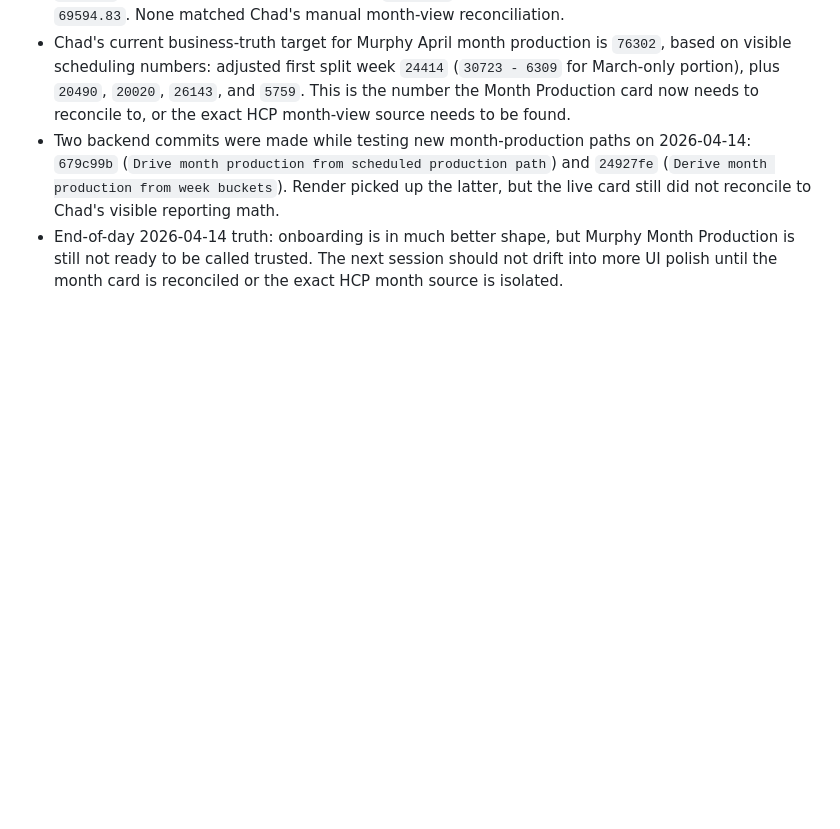
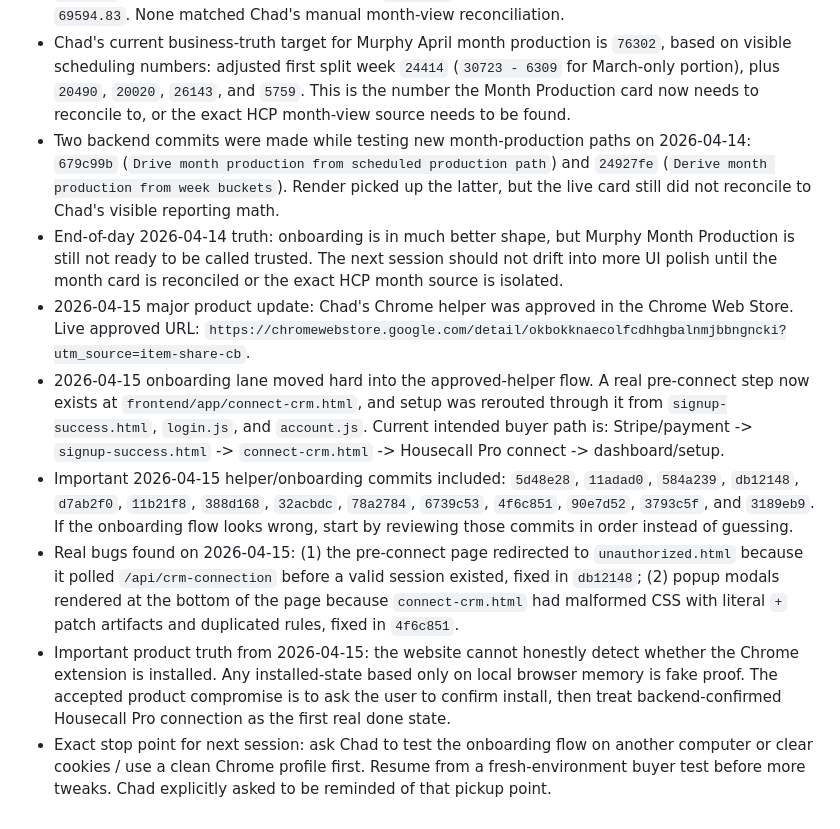
Before and after one commit to Murboyz/profitstack, a Markdown page: SESSION_HANDOFF.md, the part around one of its changes. Rendered like a GitHub page; blank space fills up the shorter version.

```diff
--- a/SESSION_HANDOFF.md
+++ b/SESSION_HANDOFF.md
@@ -129,3 +140,9 @@ When starting a new dedicated ProfitStack session:
 - Chad's current business-truth target for Murphy April month production is `76302`, based on visible scheduling numbers: adjusted first split week `24414` (`30723 - 6309` for March-only portion), plus `20490`, `20020`, `26143`, and `5759`. This is the number the Month Production card now needs to reconcile to, or the exact HCP month-view source needs to be found.
 - Two backend commits were made while testing new month-production paths on 2026-04-14: `679c99b` (`Drive month production from scheduled production path`) and `24927fe` (`Derive month production from week buckets`). Render picked up the latter, but the live card still did not reconcile to Chad's visible reporting math.
 - End-of-day 2026-04-14 truth: onboarding is in much better shape, but Murphy Month Production is still not ready to be called trusted. The next session should not drift into more UI polish until the month card is reconciled or the exact HCP month source is isolated.
+- 2026-04-15 major product update: Chad's Chrome helper was approved in the Chrome Web Store. Live approved URL: `https://chromewebstore.google.com/detail/okbokknaecolfcdhhgbalnmjbbngncki?utm_source=item-share-cb`.
+- 2026-04-15 onboarding lane moved hard into the approved-helper flow. A real pre-connect step now exists at `frontend/app/connect-crm.html`, and setup was rerouted through it from `signup-success.html`, `login.js`, and `account.js`. Current intended buyer path is: Stripe/payment -> `signup-success.html` -> `connect-crm.html` -> Housecall Pro connect -> dashboard/setup.
+- Important 2026-04-15 helper/onboarding commits included: `5d48e28`, `11adad0`, `584a239`, `db12148`, `d7ab2f0`, `11b21f8`, `388d168`, `32acbdc`, `78a2784`, `6739c53`, `4f6c851`, `90e7d52`, `3793c5f`, and `3189eb9`. If the onboarding flow looks wrong, start by reviewing those commits in order instead of guessing.
+- Real bugs found on 2026-04-15: (1) the pre-connect page redirected to `unauthorized.html` because it polled `/api/crm-connection` before a valid session existed, fixed in `db12148`; (2) popup modals rendered at the bottom of the page because `connect-crm.html` had malformed CSS with literal `+` patch artifacts and duplicated rules, fixed in `4f6c851`.
+- Important product truth from 2026-04-15: the website cannot honestly detect whether the Chrome extension is installed. Any installed-state based only on local browser memory is fake proof. The accepted product compromise is to ask the user to confirm install, then treat backend-confirmed Housecall Pro connection as the first real done state.
+- Exact stop point for next session: ask Chad to test the onboarding flow on another computer or clear cookies / use a clean Chrome profile first. Resume from a fresh-environment buyer test before more tweaks. Chad explicitly asked to be reminded of that pickup point.
```
Also changed, not shown: other parts of SESSION_HANDOFF.md (+22 -11 lines).
